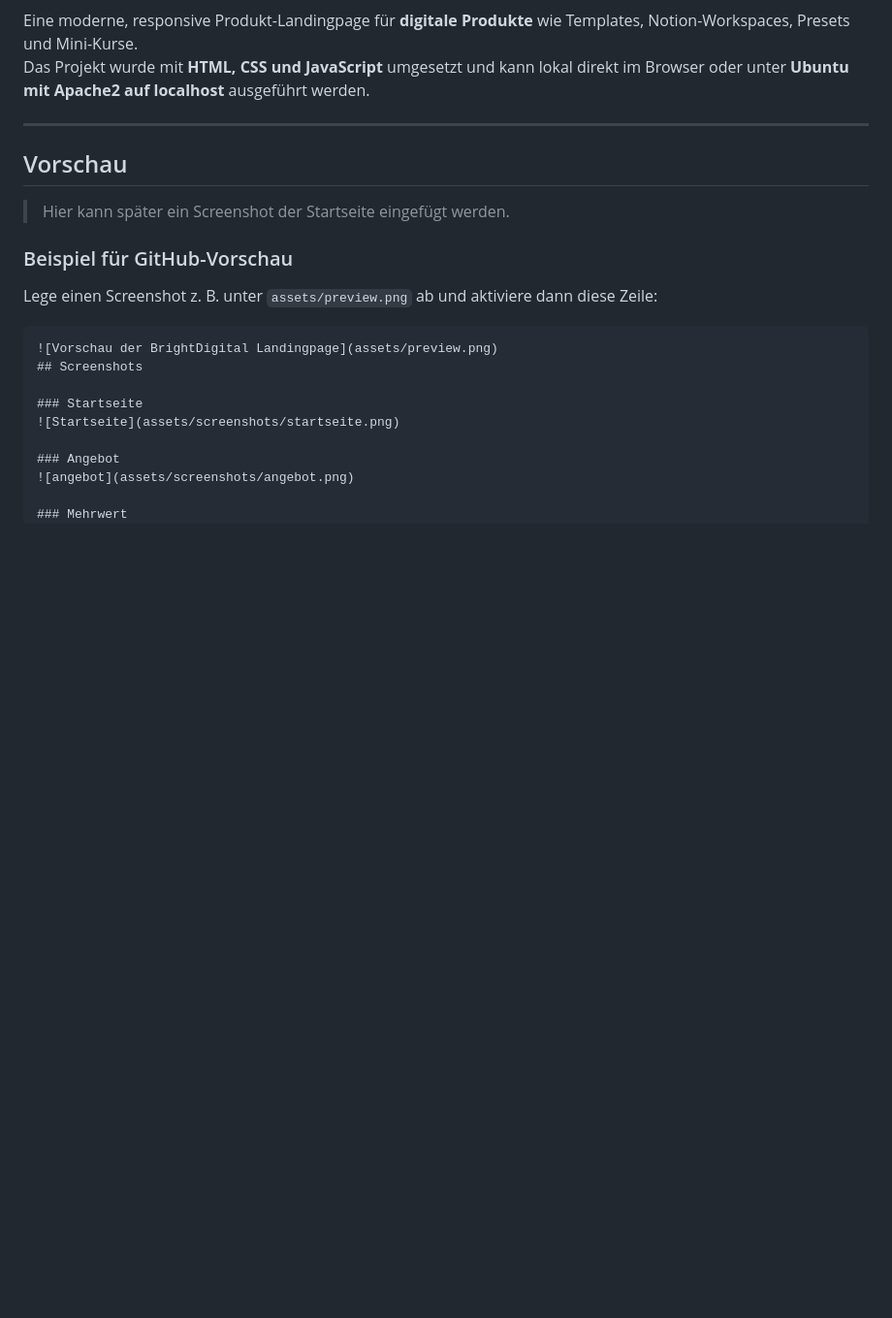
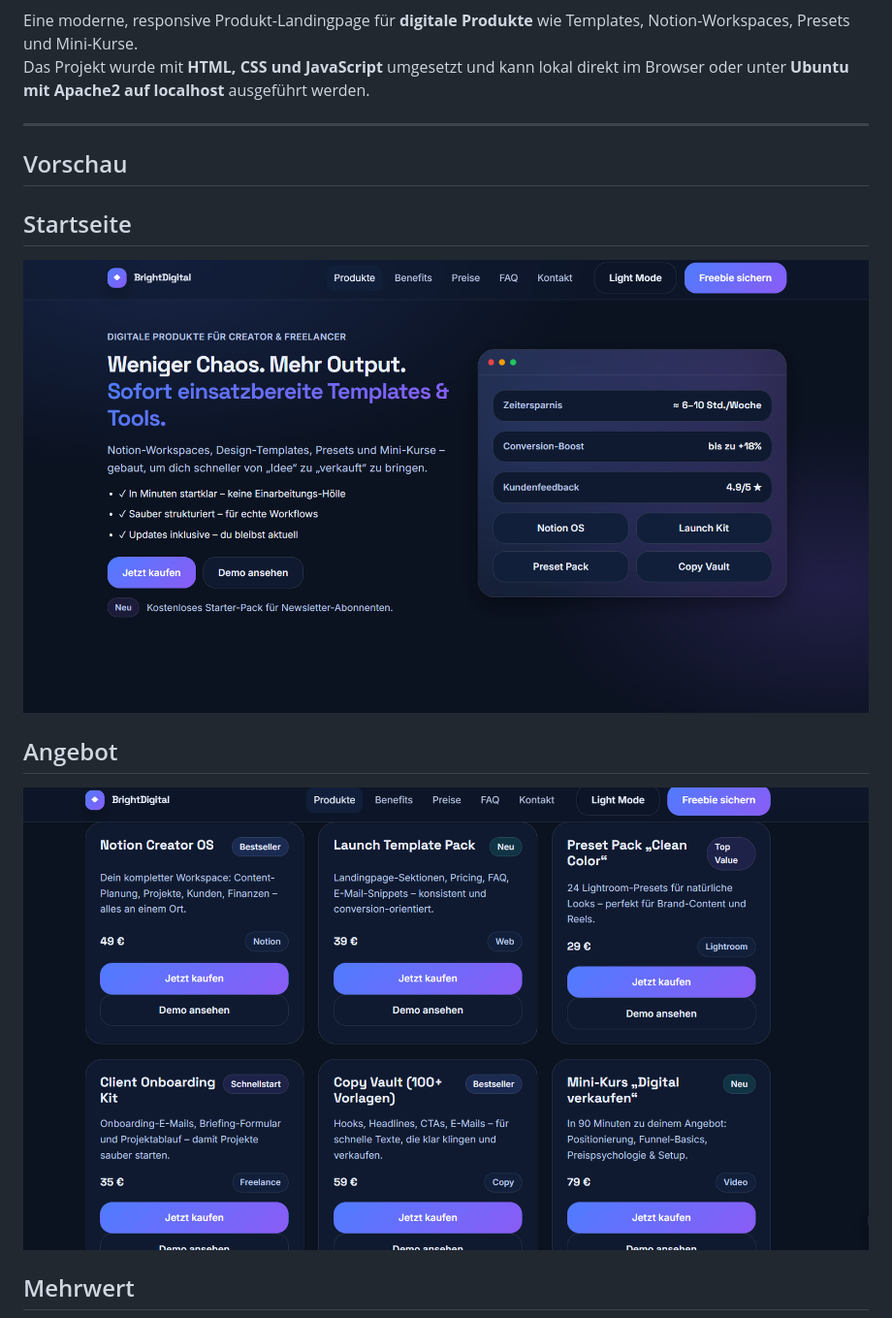
Before and after one commit to RJ-92/BrightDigital, a Markdown page: README.md, the part around the change. Shown at 97% size. GitHub-like rendering; blank space fills up the shorter version.

````diff
--- a/README.md
+++ b/README.md
@@ -14,22 +14,14 @@ Das Projekt wurde mit **HTML, CSS und JavaScript** umgesetzt und kann lokal dire
 
 ## Vorschau
 
-> Hier kann später ein Screenshot der Startseite eingefügt werden.
 
-### Beispiel für GitHub-Vorschau
-Lege einen Screenshot z. B. unter `assets/preview.png` ab und aktiviere dann diese Zeile:
-
-```md
-![Vorschau der BrightDigital Landingpage](assets/preview.png)
-## Screenshots
-
-### Startseite
+## Startseite
 ![Startseite](assets/screenshots/startseite.png)
 
-### Angebot
+## Angebot
 ![angebot](assets/screenshots/angebot.png)
 
-### Mehrwert
+## Mehrwert
 ![mehrwert](assets/screenshots/mehrwert.png)
 
 ```
````
